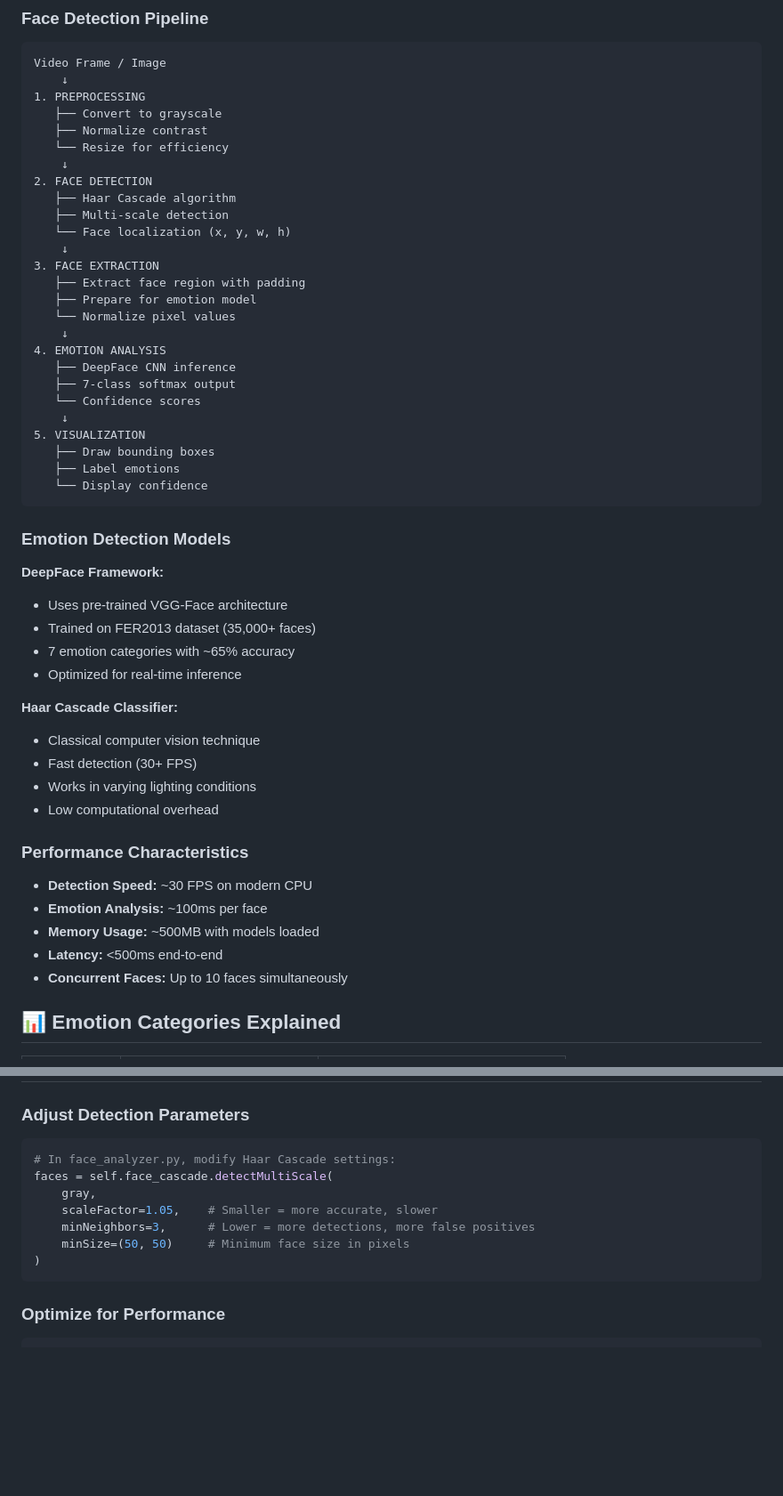
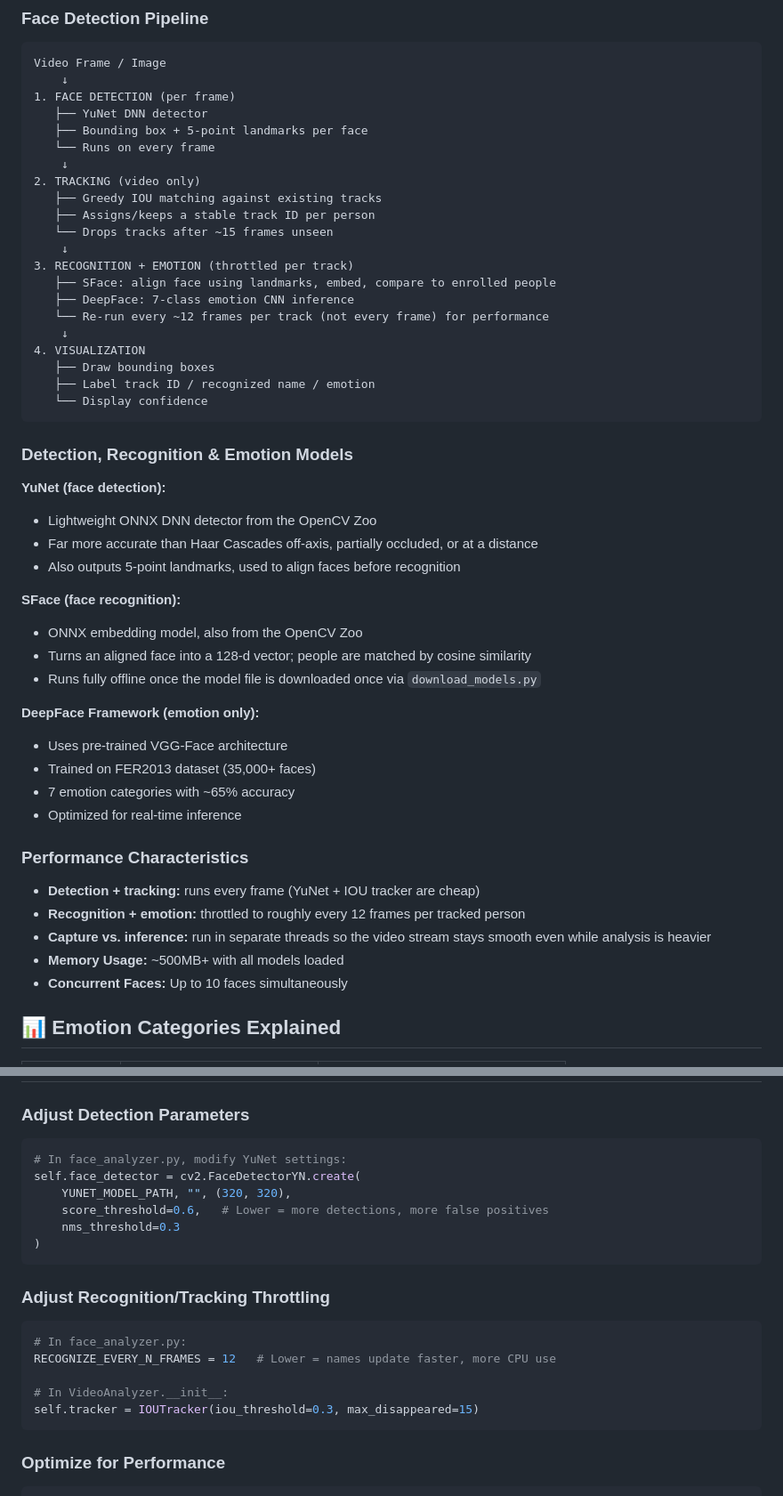
Before and after one commit to KeilizonDeiv/Face_Ai, a Markdown page: README.md, 2 parts joined by grey strips. Shown at 89% size. Rendered like a GitHub page; blank space fills up the shorter version.

````diff
--- a/README.md
+++ b/README.md
@@ -156,52 +192,51 @@ Navigate to `http://localhost:5000`
 ```
 Video Frame / Image
     ↓
-1. PREPROCESSING
-   ├── Convert to grayscale
-   ├── Normalize contrast
-   └── Resize for efficiency
+1. FACE DETECTION (per frame)
+   ├── YuNet DNN detector
+   ├── Bounding box + 5-point landmarks per face
+   └── Runs on every frame
     ↓
-2. FACE DETECTION
-   ├── Haar Cascade algorithm
-   ├── Multi-scale detection
-   └── Face localization (x, y, w, h)
+2. TRACKING (video only)
+   ├── Greedy IOU matching against existing tracks
+   ├── Assigns/keeps a stable track ID per person
+   └── Drops tracks after ~15 frames unseen
     ↓
-3. FACE EXTRACTION
-   ├── Extract face region with padding
-   ├── Prepare for emotion model
-   └── Normalize pixel values
+3. RECOGNITION + EMOTION (throttled per track)
+   ├── SFace: align face using landmarks, embed, compare to enrolled people
+   ├── DeepFace: 7-class emotion CNN inference
+   └── Re-run every ~12 frames per track (not every frame) for performance
     ↓
-4. EMOTION ANALYSIS
-   ├── DeepFace CNN inference
-   ├── 7-class softmax output
-   └── Confidence scores
-    ↓
-5. VISUALIZATION
+4. VISUALIZATION
    ├── Draw bounding boxes
-   ├── Label emotions
+   ├── Label track ID / recognized name / emotion
    └── Display confidence
 ```
 
-### Emotion Detection Models
+### Detection, Recognition & Emotion Models
 
-**DeepFace Framework:**
+**YuNet (face detection):**
+- Lightweight ONNX DNN detector from the OpenCV Zoo
+- Far more accurate than Haar Cascades off-axis, partially occluded, or at a distance
+- Also outputs 5-point landmarks, used to align faces before recognition
+
+**SFace (face recognition):**
+- ONNX embedding model, also from the OpenCV Zoo
+- Turns an aligned face into a 128-d vector; people are matched by cosine similarity
+- Runs fully offline once the model file is downloaded once via `download_models.py`
+
+**DeepFace Framework (emotion only):**
 - Uses pre-trained VGG-Face architecture
 - Trained on FER2013 dataset (35,000+ faces)
 - 7 emotion categories with ~65% accuracy
 - Optimized for real-time inference
 
-**Haar Cascade Classifier:**
-- Classical computer vision technique
-- Fast detection (30+ FPS)
-- Works in varying lighting conditions
-- Low computational overhead
-
 ### Performance Characteristics
 
-- **Detection Speed:** ~30 FPS on modern CPU
-- **Emotion Analysis:** ~100ms per face
-- **Memory Usage:** ~500MB with models loaded
-- **Latency:** <500ms end-to-end
+- **Detection + tracking:** runs every frame (YuNet + IOU tracker are cheap)
+- **Recognition + emotion:** throttled to roughly every 12 frames per tracked person
+- **Capture vs. inference:** run in separate threads so the video stream stays smooth even while analysis is heavier
+- **Memory Usage:** ~500MB+ with all models loaded
 - **Concurrent Faces:** Up to 10 faces simultaneously
 
 ## 📊 Emotion Categories Explained
@@ -245,13 +280,22 @@ Video Frame / Image
 ### Adjust Detection Parameters
 
 ```python
-# In face_analyzer.py, modify Haar Cascade settings:
-faces = self.face_cascade.detectMultiScale(
-    gray,
-    scaleFactor=1.05,    # Smaller = more accurate, slower
-    minNeighbors=3,      # Lower = more detections, more false positives
-    minSize=(50, 50)     # Minimum face size in pixels
+# In face_analyzer.py, modify YuNet settings:
+self.face_detector = cv2.FaceDetectorYN.create(
+    YUNET_MODEL_PATH, "", (320, 320),
+    score_threshold=0.6,   # Lower = more detections, more false positives
+    nms_threshold=0.3
 )
+```
+
+### Adjust Recognition/Tracking Throttling
+
+```python
+# In face_analyzer.py:
+RECOGNIZE_EVERY_N_FRAMES = 12   # Lower = names update faster, more CPU use
+
+# In VideoAnalyzer.__init__:
+self.tracker = IOUTracker(iou_threshold=0.3, max_disappeared=15)
 ```
 
 ### Optimize for Performance
````
Also changed, not shown: other parts of README.md (+73 -34 lines).
